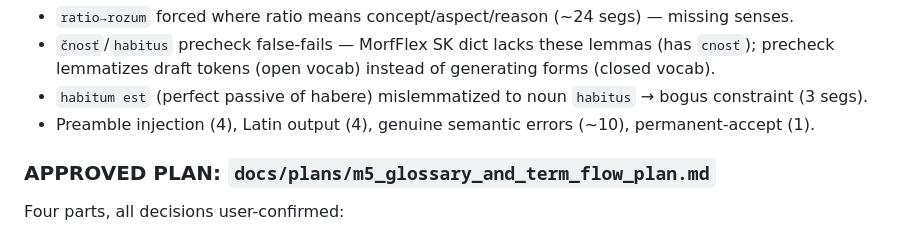
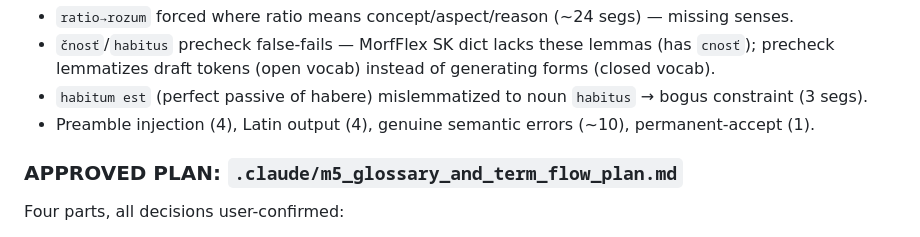
Before and after one commit to dedocibula/aquinas-pipeline, a Markdown page: docs/session_state.md, the part around the change. Drawn GitHub-style.

```diff
--- a/docs/session_state.md
+++ b/docs/session_state.md
@@ -133,7 +133,7 @@ Avg iterations: 1.11 | Cost: $0.42 | Cache hit: 48.9%
 - `habitum est` (perfect passive of habere) mislemmatized to noun `habitus` → bogus constraint (3 segs).
 - Preamble injection (4), Latin output (4), genuine semantic errors (~10), permanent-accept (1).
 
-### APPROVED PLAN: `docs/plans/m5_glossary_and_term_flow_plan.md`
+### APPROVED PLAN: `.claude/m5_glossary_and_term_flow_plan.md`
 Four parts, all decisions user-confirmed:
 1. **Glossary sense mining (Option B)**: mine existing cs/en aligned corpus (91%/99% coverage)
    for multi-rendering Latin lemmas; DeepSeek labels candidates only (~$1–3). NOT full-draft mining.
```
Also changed, not shown: .claude/m5_glossary_and_term_flow_plan.md (renamed from docs/plans/m5_glossary_and_term_flow_plan.md, +5 -0 lines).
